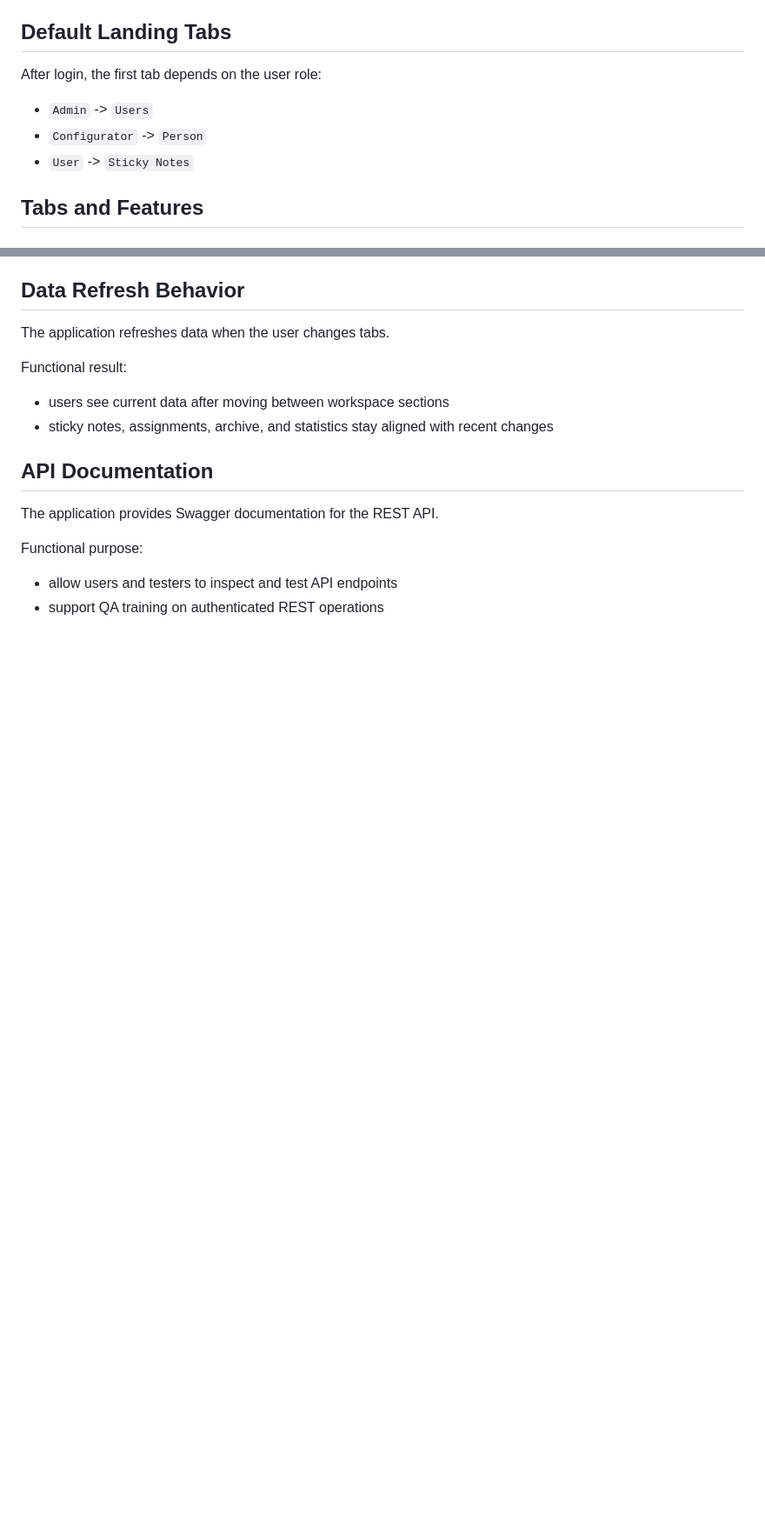
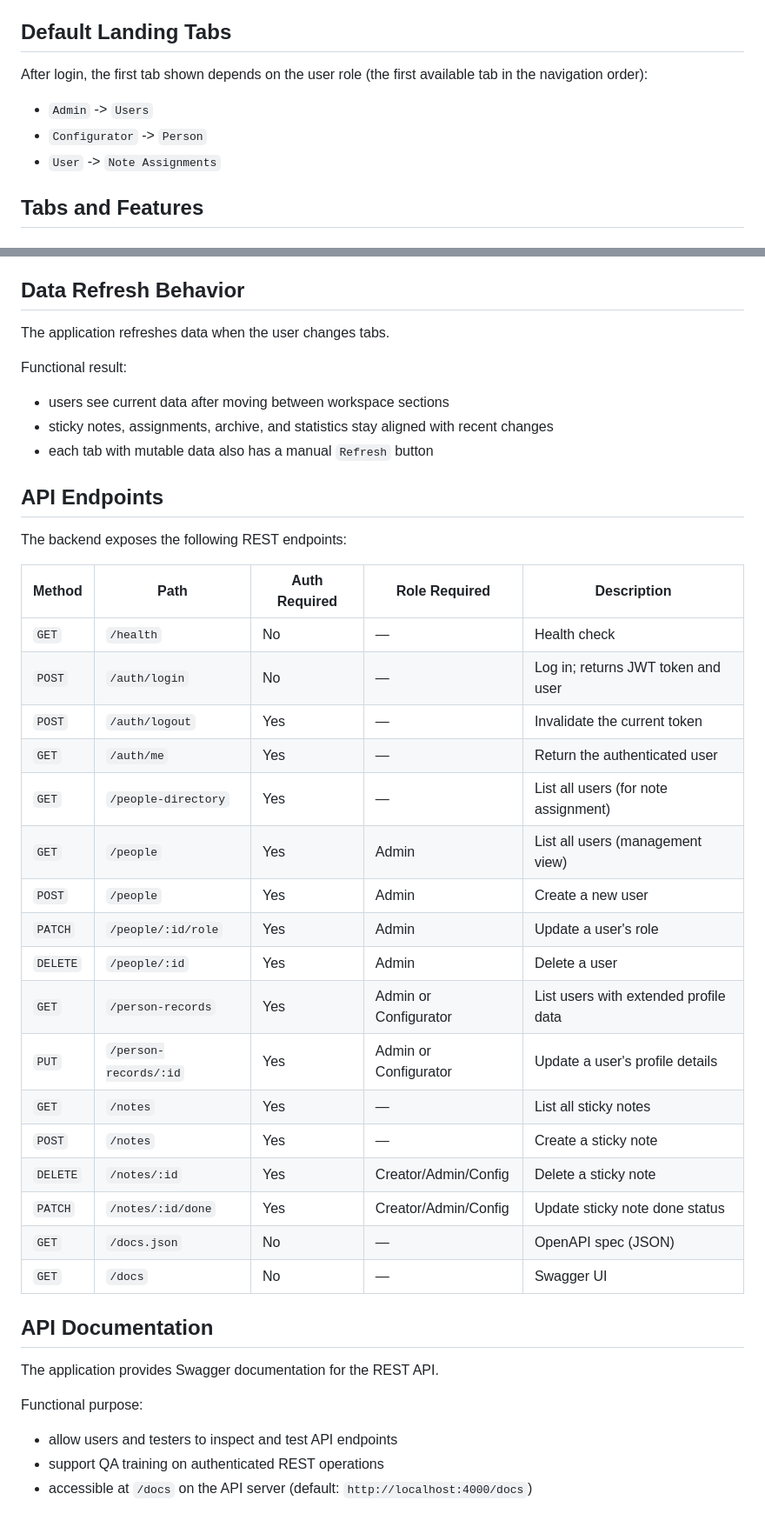
Before and after one commit to grazynabor/qaupskill-playwright-homework, a Markdown page: docs/requirements.md, 2 parts joined by grey strips. Shown at 87% size. Drawn GitHub-style; blank space fills up the shorter version.

```diff
--- a/docs/requirements.md
+++ b/docs/requirements.md
@@ -90,11 +94,11 @@ A configurator cannot:
 
 ## Default Landing Tabs
 
-After login, the first tab depends on the user role:
+After login, the first tab shown depends on the user role (the first available tab in the navigation order):
 
 - `Admin` -> `Users`
 - `Configurator` -> `Person`
-- `User` -> `Sticky Notes`
+- `User` -> `Note Assignments`
 
 ## Tabs and Features
 
@@ -296,6 +324,31 @@ Functional result:
 
 - users see current data after moving between workspace sections
 - sticky notes, assignments, archive, and statistics stay aligned with recent changes
+- each tab with mutable data also has a manual `Refresh` button
+
+## API Endpoints
+
+The backend exposes the following REST endpoints:
+
+| Method   | Path                     | Auth Required | Role Required          | Description                          |
+|----------|--------------------------|---------------|------------------------|--------------------------------------|
+| `GET`    | `/health`                | No            | —                      | Health check                         |
+| `POST`   | `/auth/login`            | No            | —                      | Log in; returns JWT token and user   |
+| `POST`   | `/auth/logout`           | Yes           | —                      | Invalidate the current token         |
+| `GET`    | `/auth/me`               | Yes           | —                      | Return the authenticated user        |
+| `GET`    | `/people-directory`      | Yes           | —                      | List all users (for note assignment) |
+| `GET`    | `/people`                | Yes           | Admin                  | List all users (management view)     |
+| `POST`   | `/people`                | Yes           | Admin                  | Create a new user                    |
+| `PATCH`  | `/people/:id/role`       | Yes           | Admin                  | Update a user's role                 |
+| `DELETE` | `/people/:id`            | Yes           | Admin                  | Delete a user                        |
+| `GET`    | `/person-records`        | Yes           | Admin or Configurator  | List users with extended profile data|
+| `PUT`    | `/person-records/:id`    | Yes           | Admin or Configurator  | Update a user's profile details      |
+| `GET`    | `/notes`                 | Yes           | —                      | List all sticky notes                |
+| `POST`   | `/notes`                 | Yes           | —                      | Create a sticky note                 |
+| `DELETE` | `/notes/:id`             | Yes           | Creator/Admin/Config   | Delete a sticky note                 |
+| `PATCH`  | `/notes/:id/done`        | Yes           | Creator/Admin/Config   | Update sticky note done status       |
+| `GET`    | `/docs.json`             | No            | —                      | OpenAPI spec (JSON)                  |
+| `GET`    | `/docs`                  | No            | —                      | Swagger UI                           |
 
 ## API Documentation
 
@@ -305,3 +358,4 @@ Functional purpose:
 
 - allow users and testers to inspect and test API endpoints
 - support QA training on authenticated REST operations
+- accessible at `/docs` on the API server (default: `http://localhost:4000/docs`)
```
Also changed, not shown: other parts of docs/requirements.md (+50 -22 lines), .github/playwright-e2e.instructions.md (added, +95 -0 lines).
